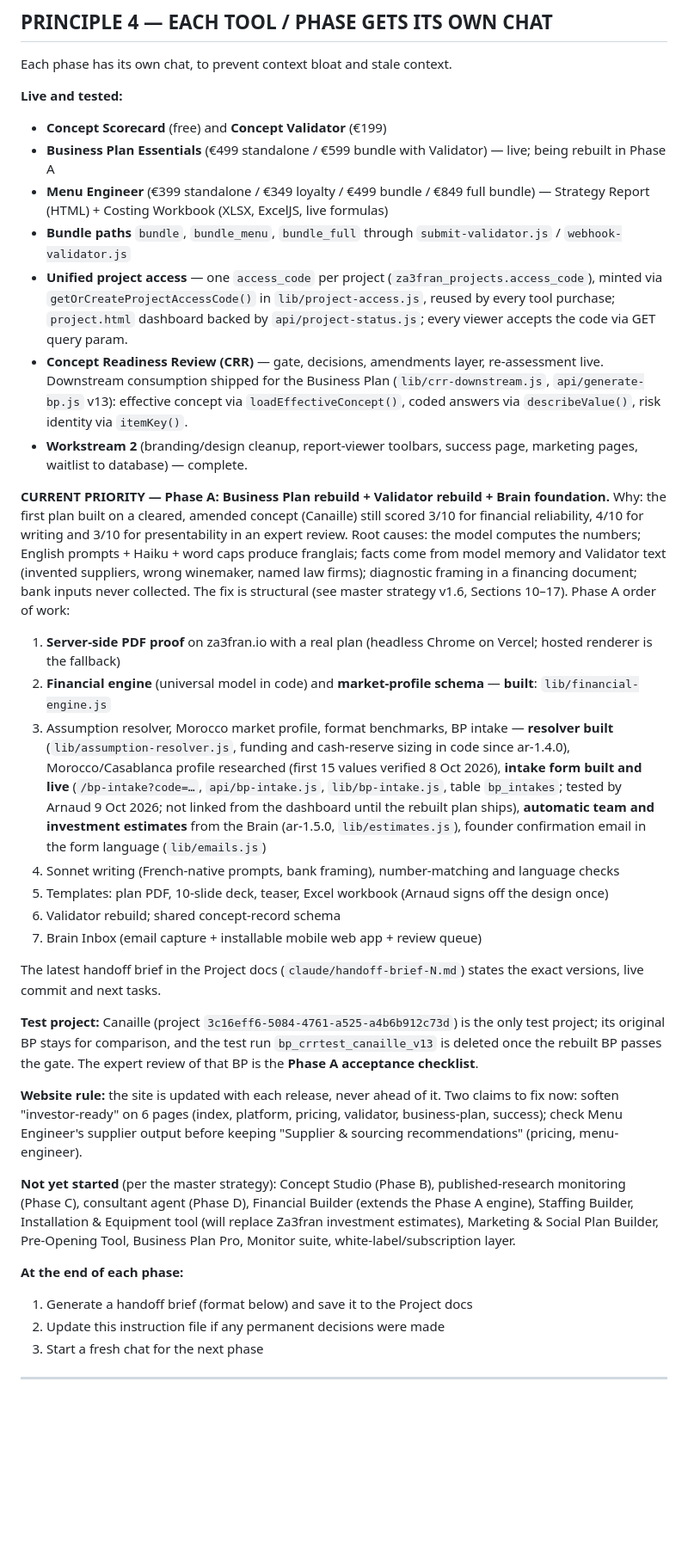
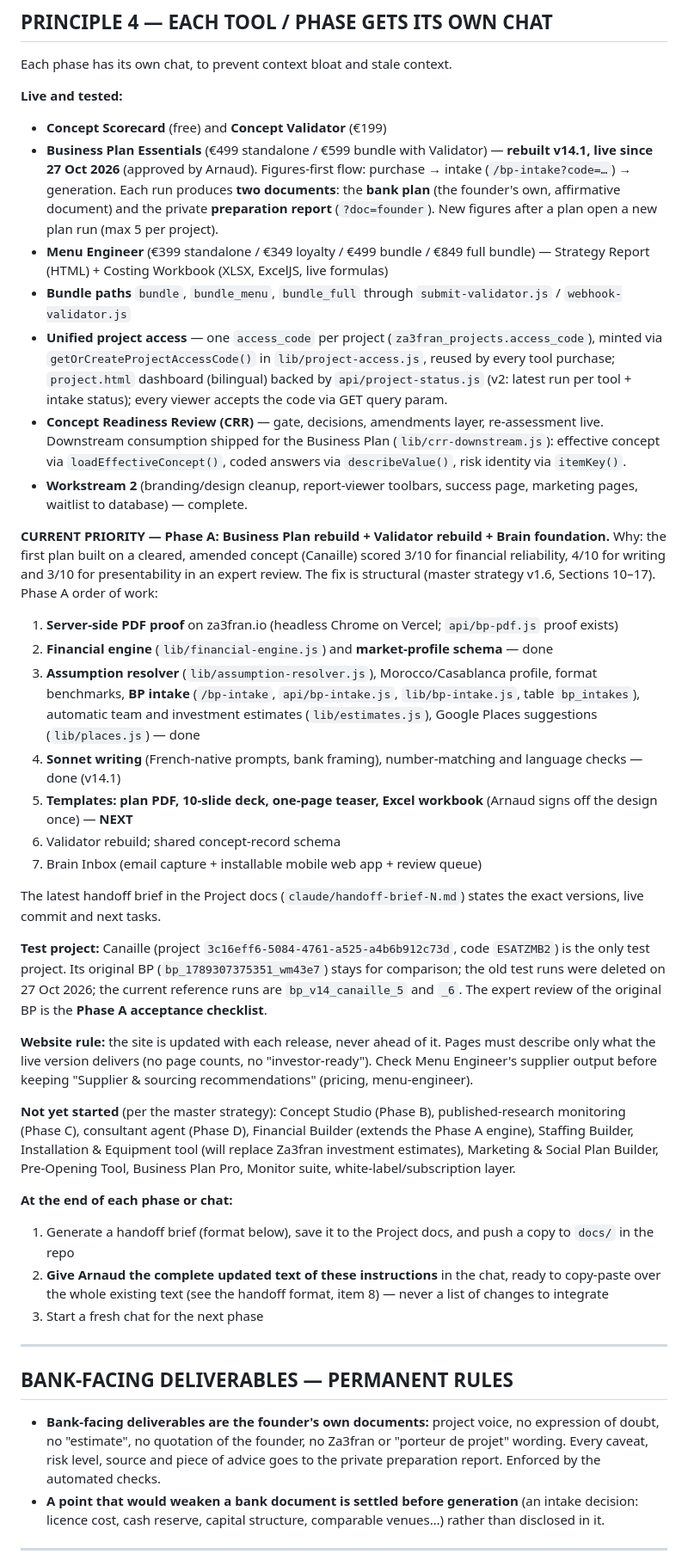
Before and after one commit to za3franco/za3fran-website, a Markdown page: docs/project-instructions.md, the part around one of its changes. Shown at 86% size. Drawn GitHub-style; blank space fills up the shorter version.

Commit message:
Project instructions, full text of 28 Oct 2026 (docs only)
Co-Authored-By: Claude Opus 5.5 <noreply@anthropic.com>
Claude-Session: https://claude.ai/code/session_01SF5GJamU6SVm6XaEimsDnn

```diff
--- a/docs/project-instructions.md
+++ b/docs/project-instructions.md
@@ -178,34 +185,41 @@ Each phase has its own chat, to prevent context bloat and stale context.
 
 **Live and tested:**
 - **Concept Scorecard** (free) and **Concept Validator** (€199)
-- **Business Plan Essentials** (€499 standalone / €599 bundle with Validator) — live; being rebuilt in Phase A
+- **Business Plan Essentials** (€499 standalone / €599 bundle with Validator) — **rebuilt v14.1, live since 27 Oct 2026** (approved by Arnaud). Figures-first flow: purchase → intake (`/bp-intake?code=…`) → generation. Each run produces **two documents**: the **bank plan** (the founder's own, affirmative document) and the private **preparation report** (`?doc=founder`). New figures after a plan open a new plan run (max 5 per project).
 - **Menu Engineer** (€399 standalone / €349 loyalty / €499 bundle / €849 full bundle) — Strategy Report (HTML) + Costing Workbook (XLSX, ExcelJS, live formulas)
 - **Bundle paths** `bundle`, `bundle_menu`, `bundle_full` through `submit-validator.js` / `webhook-validator.js`
-- **Unified project access** — one `access_code` per project (`za3fran_projects.access_code`), minted via `getOrCreateProjectAccessCode()` in `lib/project-access.js`, reused by every tool purchase; `project.html` dashboard backed by `api/project-status.js`; every viewer accepts the code via GET query param.
-- **Concept Readiness Review (CRR)** — gate, decisions, amendments layer, re-assessment live. Downstream consumption shipped for the Business Plan (`lib/crr-downstream.js`, `api/generate-bp.js` v13): effective concept via `loadEffectiveConcept()`, coded answers via `describeValue()`, risk identity via `itemKey()`.
+- **Unified project access** — one `access_code` per project (`za3fran_projects.access_code`), minted via `getOrCreateProjectAccessCode()` in `lib/project-access.js`, reused by every tool purchase; `project.html` dashboard (bilingual) backed by `api/project-status.js` (v2: latest run per tool + intake status); every viewer accepts the code via GET query param.
+- **Concept Readiness Review (CRR)** — gate, decisions, amendments layer, re-assessment live. Downstream consumption shipped for the Business Plan (`lib/crr-downstream.js`): effective concept via `loadEffectiveConcept()`, coded answers via `describeValue()`, risk identity via `itemKey()`.
 - **Workstream 2** (branding/design cleanup, report-viewer toolbars, success page, marketing pages, waitlist to database) — complete.
 
-**CURRENT PRIORITY — Phase A: Business Plan rebuild + Validator rebuild + Brain foundation.** Why: the first plan built on a cleared, amended concept (Canaille) still scored 3/10 for financial reliability, 4/10 for writing and 3/10 for presentability in an expert review. Root causes: the model computes the numbers; English prompts + Haiku + word caps produce franglais; facts come from model memory and Validator text (invented suppliers, wrong winemaker, named law firms); diagnostic framing in a financing document; bank inputs never collected. The fix is structural (see master strategy v1.6, Sections 10–17). Phase A order of work:
-1. **Server-side PDF proof** on za3fran.io with a real plan (headless Chrome on Vercel; hosted renderer is the fallback)
-2. **Financial engine** (universal model in code) and **market-profile schema** — **built**: `lib/financial-engine.js`
-3. Assumption resolver, Morocco market profile, format benchmarks, BP intake — **resolver built** (`lib/assumption-resolver.js`, funding and cash-reserve sizing in code since ar-1.4.0), Morocco/Casablanca profile researched (first 15 values verified 8 Oct 2026), **intake form built and live** (`/bp-intake?code=…`, `api/bp-intake.js`, `lib/bp-intake.js`, table `bp_intakes`; tested by Arnaud 9 Oct 2026; not linked from the dashboard until the rebuilt plan ships), **automatic team and investment estimates** from the Brain (ar-1.5.0, `lib/estimates.js`), founder confirmation email in the form language (`lib/emails.js`)
-4. Sonnet writing (French-native prompts, bank framing), number-matching and language checks
-5. Templates: plan PDF, 10-slide deck, teaser, Excel workbook (Arnaud signs off the design once)
+**CURRENT PRIORITY — Phase A: Business Plan rebuild + Validator rebuild + Brain foundation.** Why: the first plan built on a cleared, amended concept (Canaille) scored 3/10 for financial reliability, 4/10 for writing and 3/10 for presentability in an expert review. The fix is structural (master strategy v1.6, Sections 10–17). Phase A order of work:
+1. **Server-side PDF proof** on za3fran.io (headless Chrome on Vercel; `api/bp-pdf.js` proof exists)
+2. **Financial engine** (`lib/financial-engine.js`) and **market-profile schema** — done
+3. **Assumption resolver** (`lib/assumption-resolver.js`), Morocco/Casablanca profile, format benchmarks, **BP intake** (`/bp-intake`, `api/bp-intake.js`, `lib/bp-intake.js`, table `bp_intakes`), automatic team and investment estimates (`lib/estimates.js`), Google Places suggestions (`lib/places.js`) — done
+4. **Sonnet writing** (French-native prompts, bank framing), number-matching and language checks — done (v14.1)
+5. **Templates: plan PDF, 10-slide deck, one-page teaser, Excel workbook** (Arnaud signs off the design once) — **NEXT**
 6. Validator rebuild; shared concept-record schema
 7. Brain Inbox (email capture + installable mobile web app + review queue)
 
 The latest handoff brief in the Project docs (`claude/handoff-brief-N.md`) states the exact versions, live commit and next tasks.
 
-**Test project:** Canaille (project `3c16eff6-5084-4761-a525-a4b6b912c73d`) is the only test project; its original BP stays for comparison, and the test run `bp_crrtest_canaille_v13` is deleted once the rebuilt BP passes the gate. The expert review of that BP is the **Phase A acceptance checklist**.
+**Test project:** Canaille (project `3c16eff6-5084-4761-a525-a4b6b912c73d`, code `ESATZMB2`) is the only test project. Its original BP (`bp_1789307375351_wm43e7`) stays for comparison; the old test runs were deleted on 27 Oct 2026; the current reference runs are `bp_v14_canaille_5` and `_6`. The expert review of the original BP is the **Phase A acceptance checklist**.
 
-**Website rule:** the site is updated with each release, never ahead of it. Two claims to fix now: soften "investor-ready" on 6 pages (index, platform, pricing, validator, business-plan, success); check Menu Engineer's supplier output before keeping "Supplier & sourcing recommendations" (pricing, menu-engineer).
+**Website rule:** the site is updated with each release, never ahead of it. Pages must describe only what the live version delivers (no page counts, no "investor-ready"). Check Menu Engineer's supplier output before keeping "Supplier & sourcing recommendations" (pricing, menu-engineer).
 
 **Not yet started** (per the master strategy): Concept Studio (Phase B), published-research monitoring (Phase C), consultant agent (Phase D), Financial Builder (extends the Phase A engine), Staffing Builder, Installation & Equipment tool (will replace Za3fran investment estimates), Marketing & Social Plan Builder, Pre-Opening Tool, Business Plan Pro, Monitor suite, white-label/subscription layer.
 
-**At the end of each phase:**
-1. Generate a handoff brief (format below) and save it to the Project docs
-2. Update this instruction file if any permanent decisions were made
+**At the end of each phase or chat:**
+1. Generate a handoff brief (format below), save it to the Project docs, and push a copy to `docs/` in the repo
+2. **Give Arnaud the complete updated text of these instructions** in the chat, ready to copy-paste over the whole existing text (see the handoff format, item 8) — never a list of changes to integrate
 3. Start a fresh chat for the next phase
+
+---
+
+## BANK-FACING DELIVERABLES — PERMANENT RULES
+
+- **Bank-facing deliverables are the founder's own documents:** project voice, no expression of doubt, no "estimate", no quotation of the founder, no Za3fran or "porteur de projet" wording. Every caveat, risk level, source and piece of advice goes to the private preparation report. Enforced by the automated checks.
+- **A point that would weaken a bank document is settled before generation** (an intake decision: licence cost, cash reserve, capital structure, comparable venues…) rather than disclosed in it.
 
 ---
 
```
Also changed, not shown: other parts of docs/project-instructions.md (+39 -22 lines), docs/handoff-brief-12.md (+2 -1 lines).
